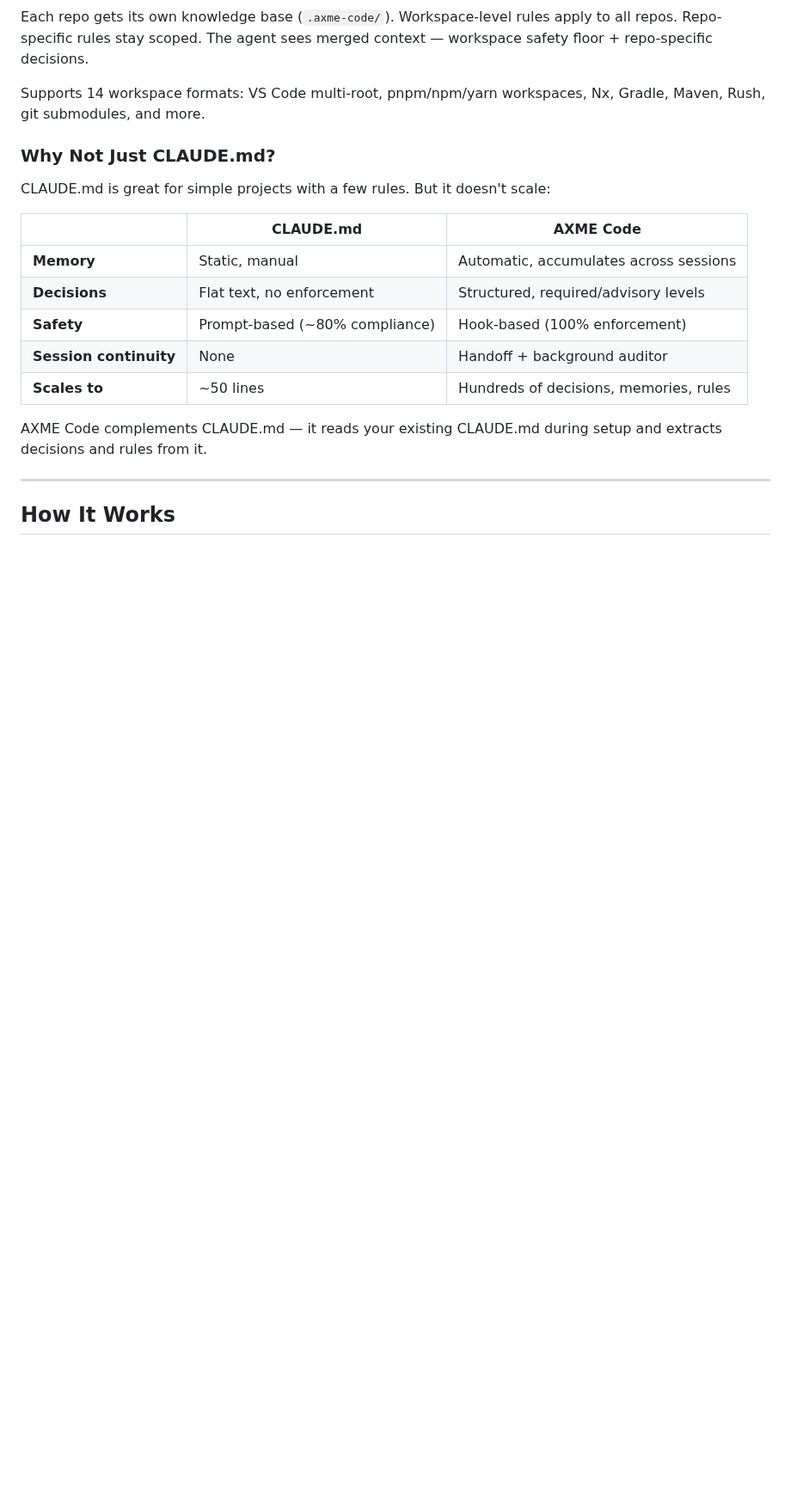
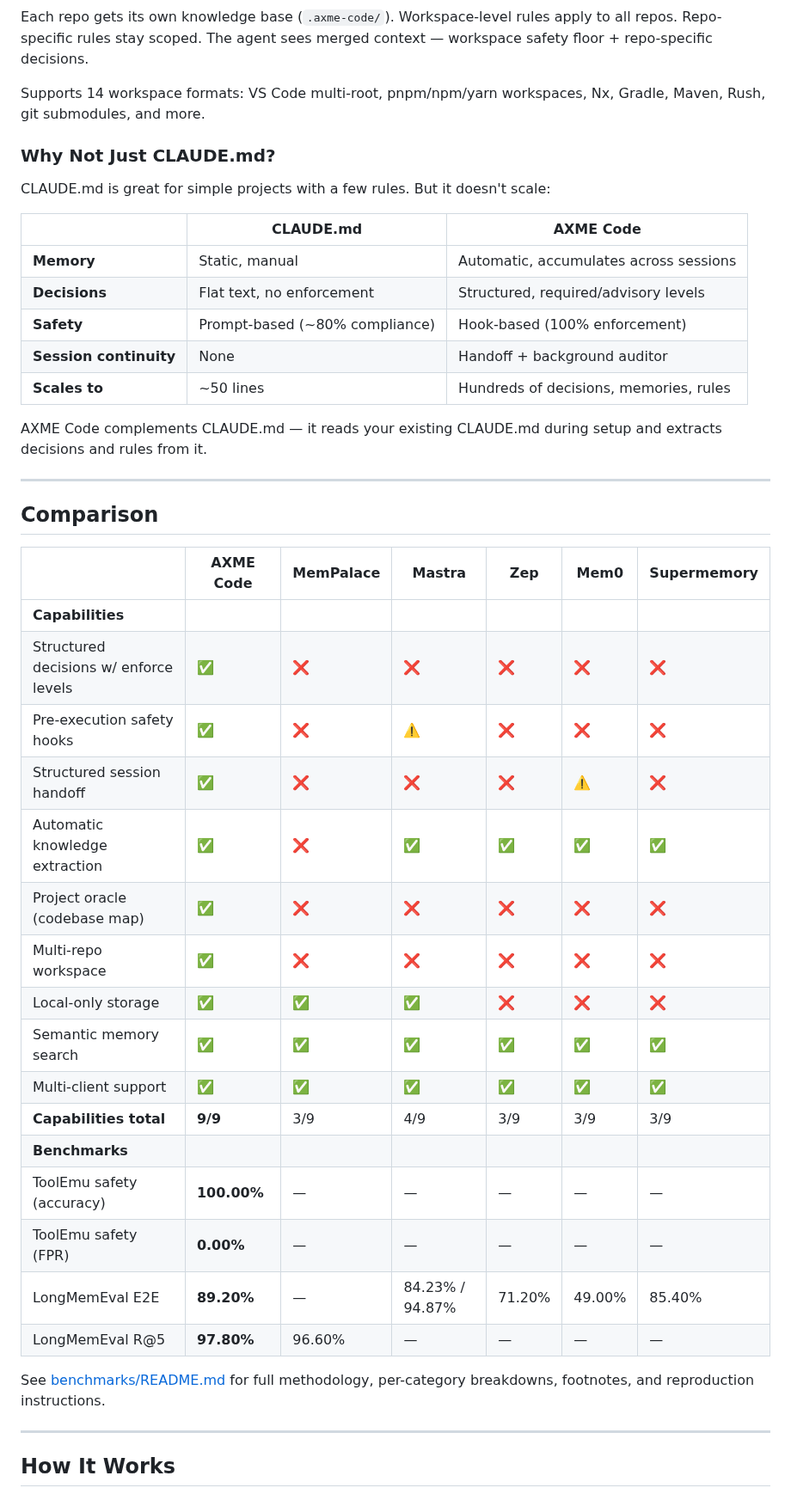
Before and after one commit to AxmeAI/axme-code, a Markdown page: README.md, the part around one of its changes. Shown at 86% size. Drawn GitHub-style; blank space fills up the shorter version.

```diff
--- a/README.md
+++ b/README.md
@@ -153,6 +153,31 @@ AXME Code complements CLAUDE.md — it reads your existing CLAUDE.md during setu
 
 ---
 
+## Comparison
+
+| | AXME Code | MemPalace | Mastra | Zep | Mem0 | Supermemory |
+|---|---|---|---|---|---|---|
+| **Capabilities** | | | | | | |
+| Structured decisions w/ enforce levels | ✅ | ❌ | ❌ | ❌ | ❌ | ❌ |
+| Pre-execution safety hooks | ✅ | ❌ | ⚠️ | ❌ | ❌ | ❌ |
+| Structured session handoff | ✅ | ❌ | ❌ | ❌ | ⚠️ | ❌ |
+| Automatic knowledge extraction | ✅ | ❌ | ✅ | ✅ | ✅ | ✅ |
+| Project oracle (codebase map) | ✅ | ❌ | ❌ | ❌ | ❌ | ❌ |
+| Multi-repo workspace | ✅ | ❌ | ❌ | ❌ | ❌ | ❌ |
+| Local-only storage | ✅ | ✅ | ✅ | ❌ | ❌ | ❌ |
+| Semantic memory search | ✅ | ✅ | ✅ | ✅ | ✅ | ✅ |
+| Multi-client support | ✅ | ✅ | ✅ | ✅ | ✅ | ✅ |
+| **Capabilities total** | **9/9** | 3/9 | 4/9 | 3/9 | 3/9 | 3/9 |
+| **Benchmarks** | | | | | | |
+| ToolEmu safety (accuracy) | **100.00%** | — | — | — | — | — |
+| ToolEmu safety (FPR) | **0.00%** | — | — | — | — | — |
+| LongMemEval E2E | **89.20%** | — | 84.23% / 94.87% | 71.20% | 49.00% | 85.40% |
+| LongMemEval R@5 | **97.80%** | 96.60% | — | — | — | — |
+
+See [benchmarks/README.md](benchmarks/README.md) for full methodology, per-category breakdowns, footnotes, and reproduction instructions.
+
+---
+
 ## How It Works
 
 ![AXME Code Architecture](docs/diagrams/axme-code-overview.png)
```
Also changed, not shown: other parts of README.md (+3 -20 lines), benchmarks/README.md (added, +167 -0 lines), docs/MULTI_CLIENT.md (added, +191 -0 lines), docs/diagrams/axme-code-overview.png, 13 other files.
